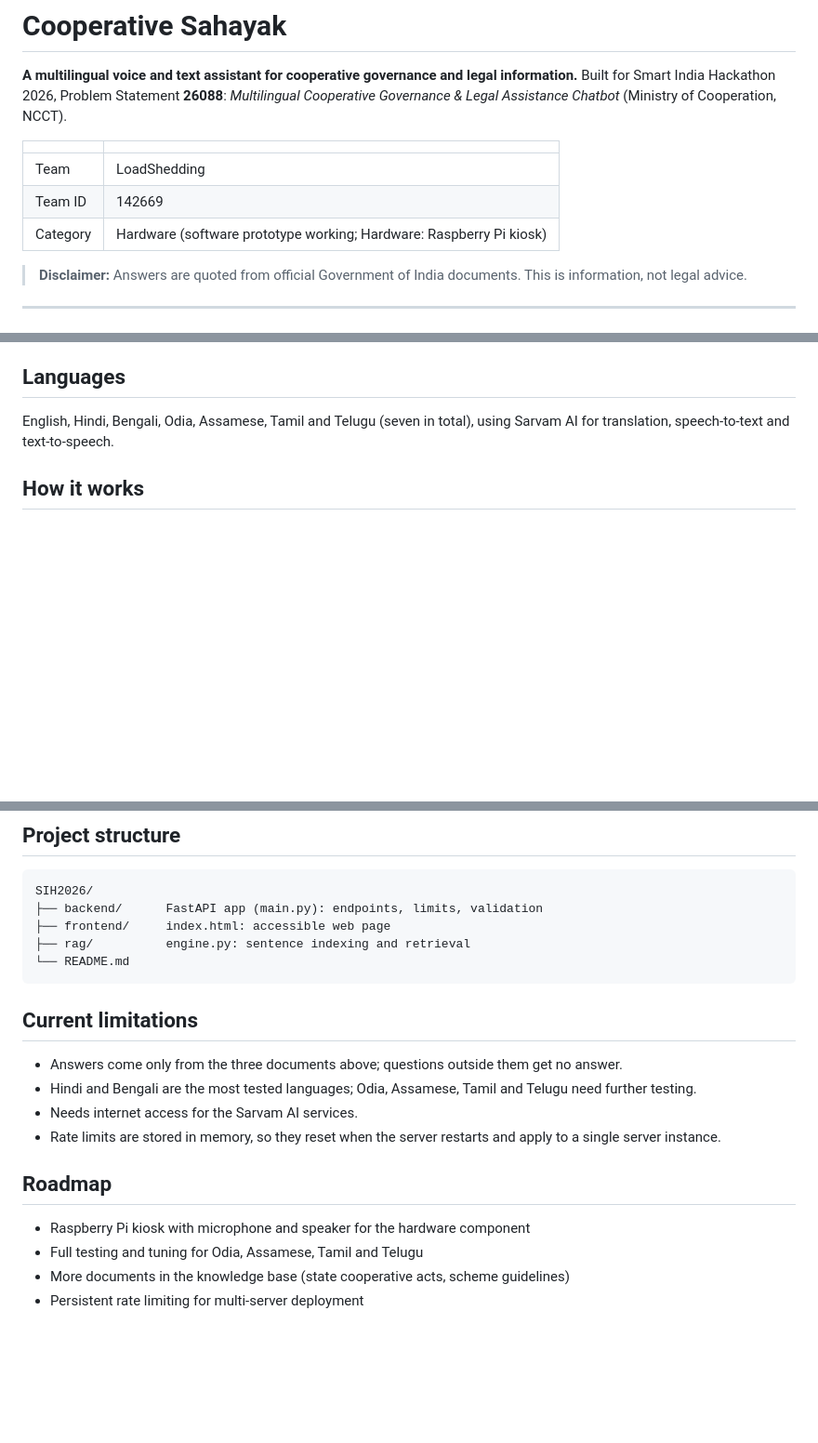
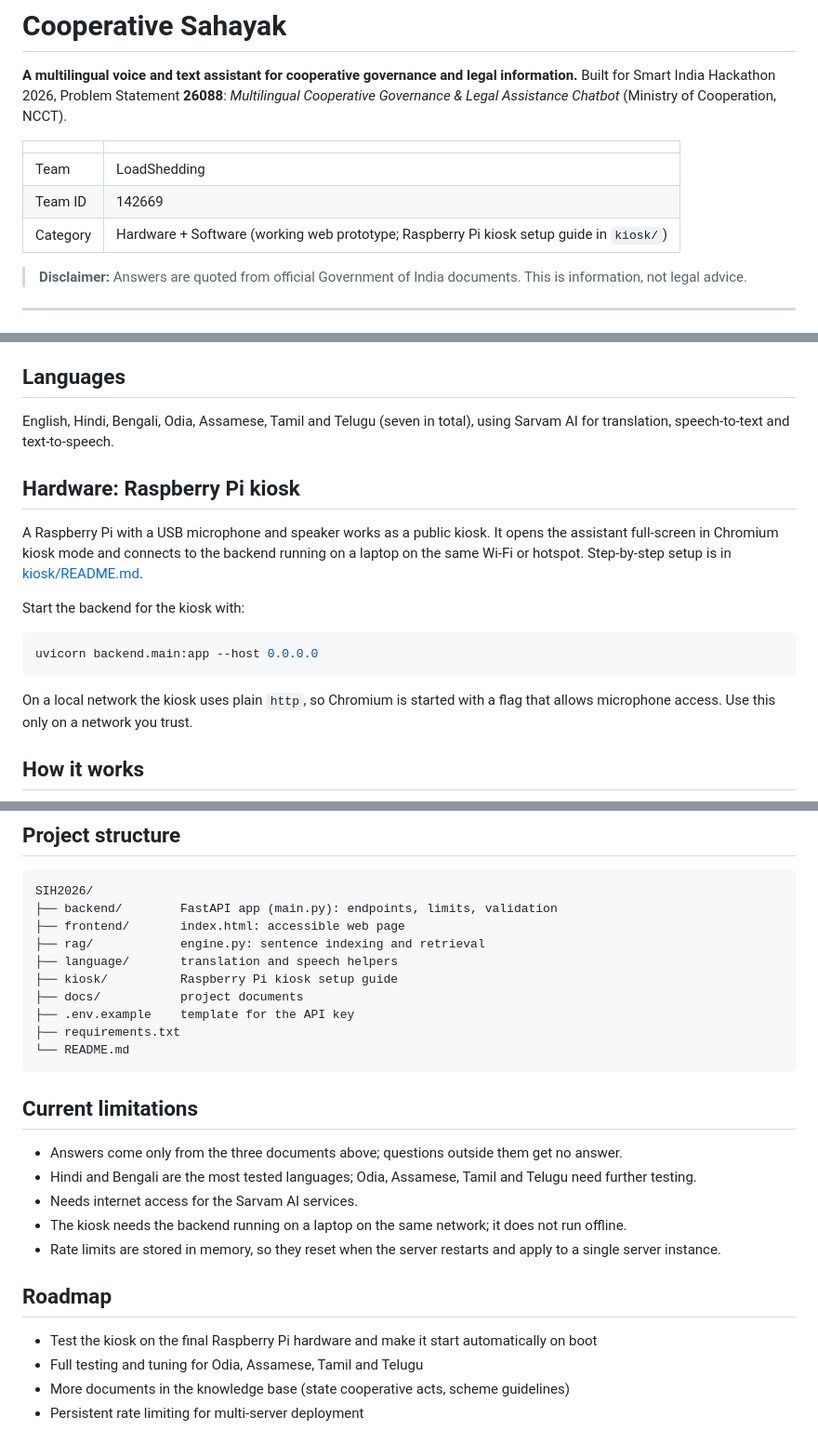
Before and after one commit to trishakarmakar0204-dot/SIH2026, a Markdown page: README.md, 3 parts joined by grey strips. Shown at 93% size. Drawn GitHub-style; blank space fills up the shorter version.

````diff
--- a/README.md
+++ b/README.md
@@ -7,7 +7,7 @@ Built for Smart India Hackathon 2026, Problem Statement **26088**: *Multilingual
 |---|---|
 | Team | LoadShedding |
 | Team ID | 142669 |
-| Category | Hardware (software prototype working; Hardware: Raspberry Pi kiosk) |
+| Category | Hardware + Software (working web prototype; Raspberry Pi kiosk setup guide in `kiosk/`) |
 
 > **Disclaimer:** Answers are quoted from official Government of India documents. This is information, not legal advice.
 
@@ -28,6 +28,18 @@ Members of cooperative societies often need to know their rights, procedures and
 ## Languages
 
 English, Hindi, Bengali, Odia, Assamese, Tamil and Telugu (seven in total), using Sarvam AI for translation, speech-to-text and text-to-speech.
+
+## Hardware: Raspberry Pi kiosk
+
+A Raspberry Pi with a USB microphone and speaker works as a public kiosk. It opens the assistant full-screen in Chromium kiosk mode and connects to the backend running on a laptop on the same Wi-Fi or hotspot. Step-by-step setup is in [kiosk/README.md](kiosk/README.md).
+
+Start the backend for the kiosk with:
+
+```bash
+uvicorn backend.main:app --host 0.0.0.0
+```
+
+On a local network the kiosk uses plain `http`, so Chromium is started with a flag that allows microphone access. Use this only on a network you trust.
 
 ## How it works
 
@@ -112,9 +124,14 @@ Other safeguards: only the seven supported languages are accepted, the API docs
 
 ```
 SIH2026/
-├── backend/      FastAPI app (main.py): endpoints, limits, validation
-├── frontend/     index.html: accessible web page
-├── rag/          engine.py: sentence indexing and retrieval
+├── backend/        FastAPI app (main.py): endpoints, limits, validation
+├── frontend/       index.html: accessible web page
+├── rag/            engine.py: sentence indexing and retrieval
+├── language/       translation and speech helpers
+├── kiosk/          Raspberry Pi kiosk setup guide
+├── docs/           project documents
+├── .env.example    template for the API key
+├── requirements.txt
 └── README.md
 ```
 
@@ -123,11 +140,12 @@ SIH2026/
 - Answers come only from the three documents above; questions outside them get no answer.
 - Hindi and Bengali are the most tested languages; Odia, Assamese, Tamil and Telugu need further testing.
 - Needs internet access for the Sarvam AI services.
+- The kiosk needs the backend running on a laptop on the same network; it does not run offline.
 - Rate limits are stored in memory, so they reset when the server restarts and apply to a single server instance.
 
 ## Roadmap
 
-- Raspberry Pi kiosk with microphone and speaker for the hardware component
+- Test the kiosk on the final Raspberry Pi hardware and make it start automatically on boot
 - Full testing and tuning for Odia, Assamese, Tamil and Telugu
 - More documents in the knowledge base (state cooperative acts, scheme guidelines)
 - Persistent rate limiting for multi-server deployment
````
Also changed, not shown: other parts of README.md (+1 -5 lines).
